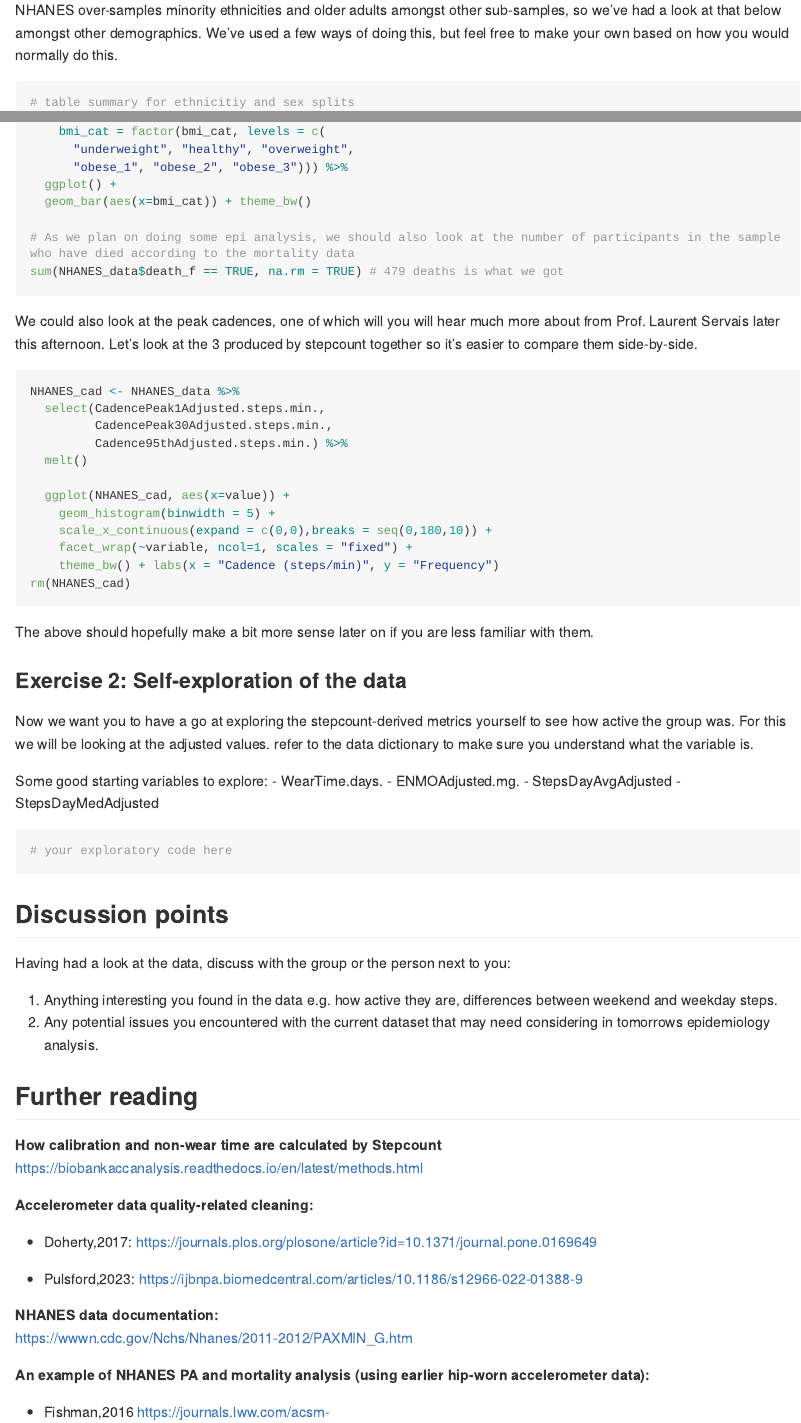
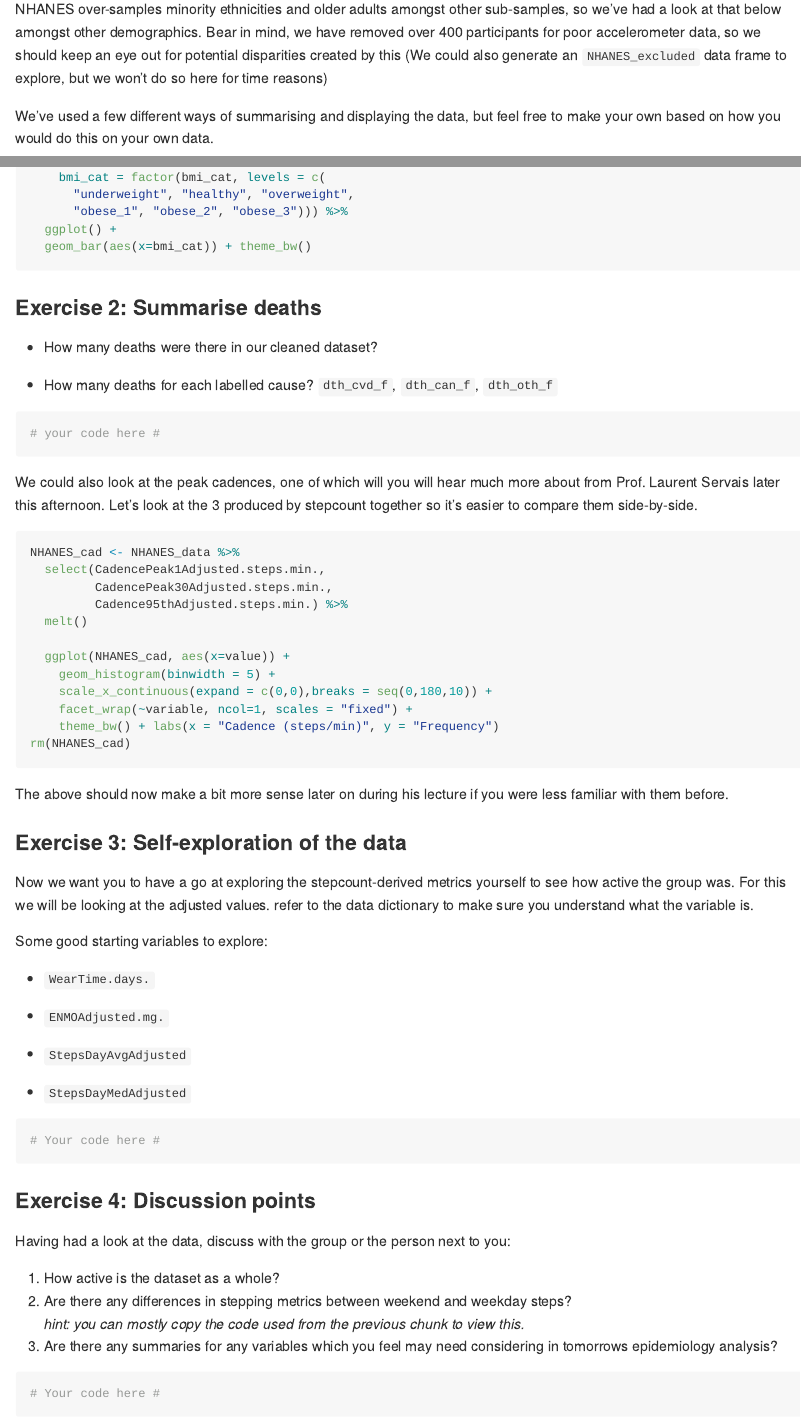
Before and after one commit to OxWearables/epidemiology_nhanes, an R Markdown document (01-nhanes_data_exploration.Rmd): the page in a window 1100 px wide, from 3680 px down before the commit and from 4190 px down after it, so that both start at the same text, and a second part further down, joined at a grey line. Rendered offline with R 4.5, knitr and Pandoc, with nearby package versions; the code chunks are not run, so their results and figures are left out; long lines of code are wrapped.

Commit message:
Add additional exercises

````diff
--- a/01-nhanes_data_exploration.Rmd
+++ b/01-nhanes_data_exploration.Rmd
@@ -191,8 +218,14 @@ become more familiar with it.
 
 NHANES over-samples minority ethnicities and older adults amongst other
 sub-samples, so we've had a look at that below amongst other
-demographics. We've used a few ways of doing this, but feel free to make
-your own based on how you would normally do this.
+demographics. Bear in mind, we have removed over 400 participants for
+poor accelerometer data, so we should keep an eye out for potential
+disparities created by this (We could also generate an `NHANES_excluded`
+data frame to explore, but we won't do so here for time reasons)
+
+We've used a few different ways of summarising and displaying the data,
+but feel free to make your own based on how you would do this on your
+own data.
 
 ```{r Inspect data, warning=F}
 # table summary for ethnicitiy and sex splits
@@ -222,8 +255,19 @@ NHANES_data %>%
   ggplot() +
   geom_bar(aes(x=bmi_cat)) + theme_bw()
 
-# As we plan on doing some epi analysis, we should also look at the number of participants in the sample who have died according to the mortality data
-sum(NHANES_data$death_f == TRUE, na.rm = TRUE) # 479 deaths is what we got
+```
+
+### **Exercise 2:** Summarise deaths
+
+-   How many deaths were there in our cleaned dataset?
+
+-   How many deaths for each labelled cause? `dth_cvd_f`, `dth_can_f`,
+    `dth_oth_f`
+
+```{r Death summaries}
+
+# your code here #
+
 ```
 
 We could also look at the peak cadences, one of which will you will hear
@@ -246,34 +290,48 @@ NHANES_cad <- NHANES_data %>%
 rm(NHANES_cad)
 ```
 
-The above should hopefully make a bit more sense later on if you are
-less familiar with them.
+The above should now make a bit more sense later on during his lecture
+if you were less familiar with them before.
 
-### Exercise 2: Self-exploration of the data
+### Exercise 3: Self-exploration of the data
 
 Now we want you to have a go at exploring the stepcount-derived metrics
 yourself to see how active the group was. For this we will be looking at
 the adjusted values. refer to the data dictionary to make sure you
 understand what the variable is.
 
-Some good starting variables to explore: - WearTime.days. -
-ENMOAdjusted.mg. - StepsDayAvgAdjusted - StepsDayMedAdjusted
+Some good starting variables to explore:
+
+-    `WearTime.days.`
+
+-   `ENMOAdjusted.mg.`
+
+-   `StepsDayAvgAdjusted`
+
+-   `StepsDayMedAdjusted`
 
 ```{r }
-# your exploratory code here
-
+# Your code here #
 
 ```
 
-## Discussion points
+### Exercise 4: Discussion points
 
 Having had a look at the data, discuss with the group or the person next
 to you:
 
-1.  Anything interesting you found in the data e.g. how active they are,
-    differences between weekend and weekday steps.
-2.  Any potential issues you encountered with the current dataset that
-    may need considering in tomorrows epidemiology analysis.
+1.  How active is the dataset as a whole?
+2.  Are there any differences in stepping metrics between weekend and
+    weekday steps? \
+    *hint: you can mostly copy the code used from the previous chunk to
+    view this.*
+3.  Are there any summaries for any variables which you feel may need
+    considering in tomorrows epidemiology analysis?
+
+```{r}
+
+# Your code here #
+```
 
 ## Further reading
 
````
Also changed, not shown: 01-nhanes_data_exploration.Rmd (63 more changed lines).
